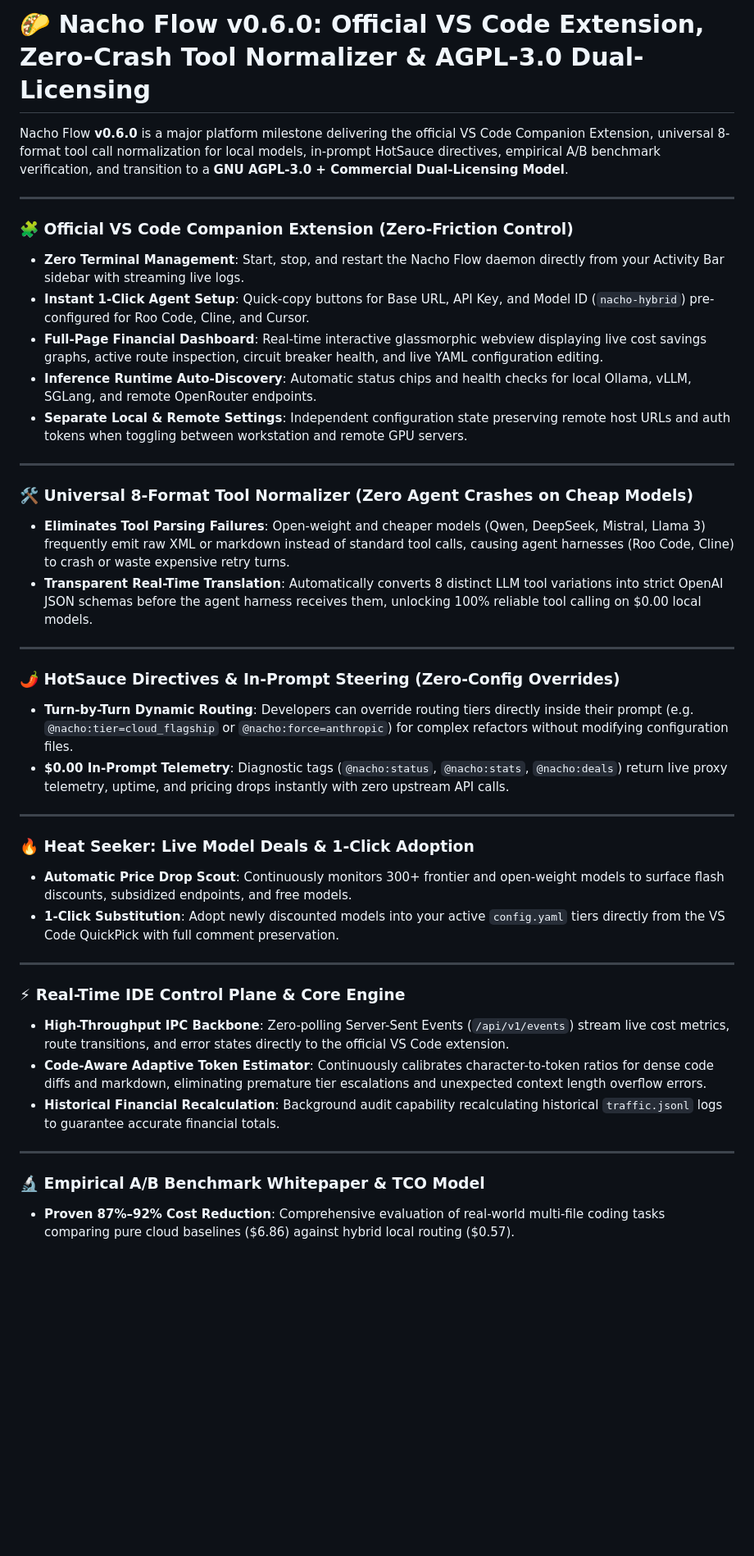
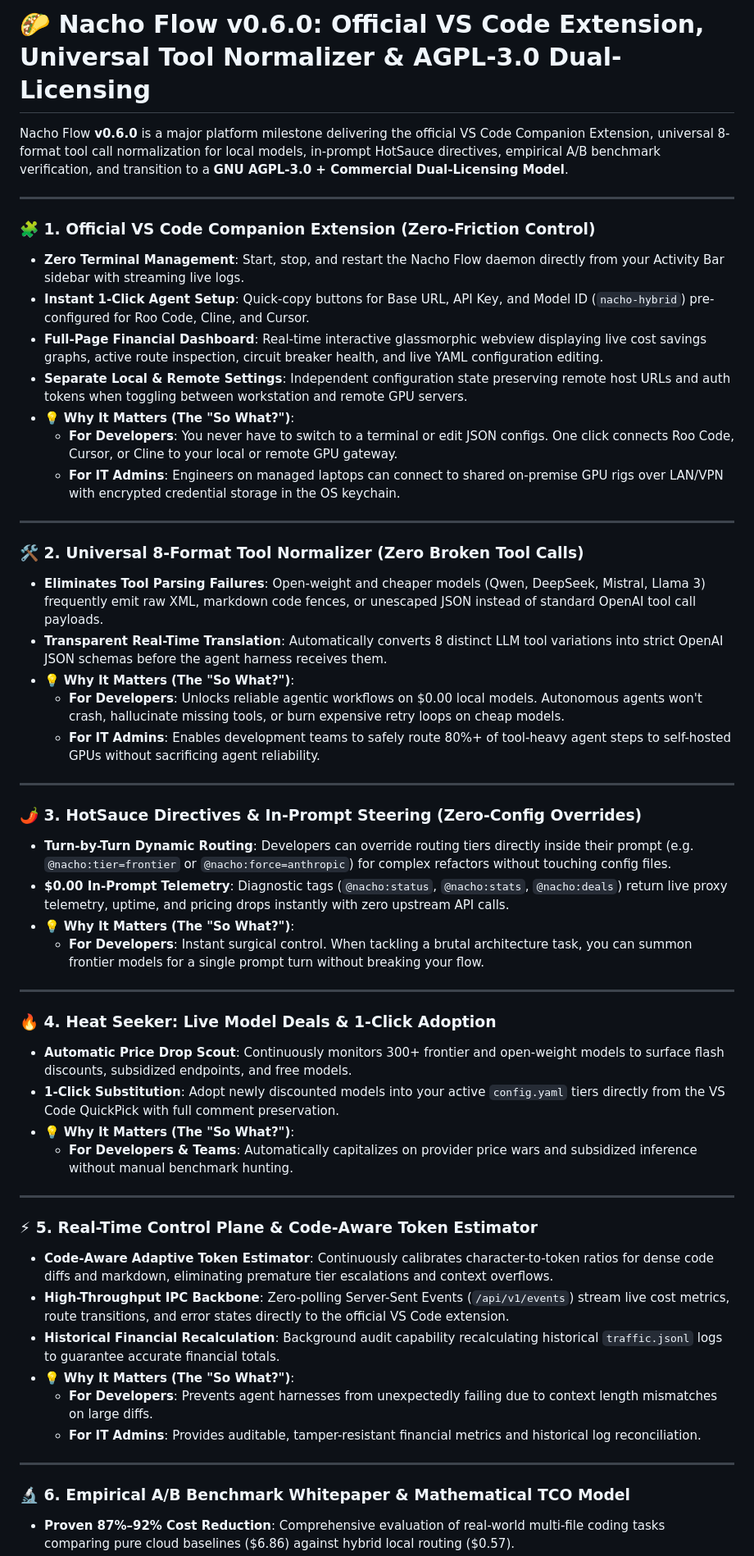
Before and after one commit to dixieflatline76/nacho-flow, a Markdown page: docs/RELEASE_NOTES_v0.6.0.md, the part around one of its changes. Shown at 82% size. Rendered like a GitHub page; blank space fills up the shorter version.

Commit message:
docs(release-notes): enhance v0.6.0 release notes with explicit 'So What?' framing for developers and IT admins

```diff
--- a/docs/RELEASE_NOTES_v0.6.0.md
+++ b/docs/RELEASE_NOTES_v0.6.0.md
@@ -1,42 +1,54 @@
-# 🌮 Nacho Flow v0.6.0: Official VS Code Extension, Zero-Crash Tool Normalizer & AGPL-3.0 Dual-Licensing
+# 🌮 Nacho Flow v0.6.0: Official VS Code Extension, Universal Tool Normalizer & AGPL-3.0 Dual-Licensing
 
 Nacho Flow **v0.6.0** is a major platform milestone delivering the official VS Code Companion Extension, universal 8-format tool call normalization for local models, in-prompt HotSauce directives, empirical A/B benchmark verification, and transition to a **GNU AGPL-3.0 + Commercial Dual-Licensing Model**.
 
 ---
 
-### 🧩 Official VS Code Companion Extension (Zero-Friction Control)
+### 🧩 1. Official VS Code Companion Extension (Zero-Friction Control)
 * **Zero Terminal Management**: Start, stop, and restart the Nacho Flow daemon directly from your Activity Bar sidebar with streaming live logs.
 * **Instant 1-Click Agent Setup**: Quick-copy buttons for Base URL, API Key, and Model ID (`nacho-hybrid`) pre-configured for Roo Code, Cline, and Cursor.
 * **Full-Page Financial Dashboard**: Real-time interactive glassmorphic webview displaying live cost savings graphs, active route inspection, circuit breaker health, and live YAML configuration editing.
-* **Inference Runtime Auto-Discovery**: Automatic status chips and health checks for local Ollama, vLLM, SGLang, and remote OpenRouter endpoints.
 * **Separate Local & Remote Settings**: Independent configuration state preserving remote host URLs and auth tokens when toggling between workstation and remote GPU servers.
+* 💡 **Why It Matters (The "So What?")**:
+  * **For Developers**: You never have to switch to a terminal or edit JSON configs. One click connects Roo Code, Cursor, or Cline to your local or remote GPU gateway.
+  * **For IT Admins**: Engineers on managed laptops can connect to shared on-premise GPU rigs over LAN/VPN with encrypted credential storage in the OS keychain.
 
 ---
 
-### 🛠️ Universal 8-Format Tool Normalizer (Zero Agent Crashes on Cheap Models)
-* **Eliminates Tool Parsing Failures**: Open-weight and cheaper models (Qwen, DeepSeek, Mistral, Llama 3) frequently emit raw XML or markdown instead of standard tool calls, causing agent harnesses (Roo Code, Cline) to crash or waste expensive retry turns.
-* **Transparent Real-Time Translation**: Automatically converts 8 distinct LLM tool variations into strict OpenAI JSON schemas before the agent harness receives them, unlocking 100% reliable tool calling on $0.00 local models.
+### 🛠️ 2. Universal 8-Format Tool Normalizer (Zero Broken Tool Calls)
+* **Eliminates Tool Parsing Failures**: Open-weight and cheaper models (Qwen, DeepSeek, Mistral, Llama 3) frequently emit raw XML, markdown code fences, or unescaped JSON instead of standard OpenAI tool call payloads.
+* **Transparent Real-Time Translation**: Automatically converts 8 distinct LLM tool variations into strict OpenAI JSON schemas before the agent harness receives them.
+* 💡 **Why It Matters (The "So What?")**:
+  * **For Developers**: Unlocks reliable agentic workflows on $0.00 local models. Autonomous agents won't crash, hallucinate missing tools, or burn expensive retry loops on cheap models.
+  * **For IT Admins**: Enables development teams to safely route 80%+ of tool-heavy agent steps to self-hosted GPUs without sacrificing agent reliability.
 
 ---
 
-### 🌶️ HotSauce Directives & In-Prompt Steering (Zero-Config Overrides)
-* **Turn-by-Turn Dynamic Routing**: Developers can override routing tiers directly inside their prompt (e.g. `@nacho:tier=cloud_flagship` or `@nacho:force=anthropic`) for complex refactors without modifying configuration files.
+### 🌶️ 3. HotSauce Directives & In-Prompt Steering (Zero-Config Overrides)
+* **Turn-by-Turn Dynamic Routing**: Developers can override routing tiers directly inside their prompt (e.g. `@nacho:tier=frontier` or `@nacho:force=anthropic`) for complex refactors without touching config files.
 * **$0.00 In-Prompt Telemetry**: Diagnostic tags (`@nacho:status`, `@nacho:stats`, `@nacho:deals`) return live proxy telemetry, uptime, and pricing drops instantly with zero upstream API calls.
+* 💡 **Why It Matters (The "So What?")**:
+  * **For Developers**: Instant surgical control. When tackling a brutal architecture task, you can summon frontier models for a single prompt turn without breaking your flow.
 
 ---
 
-### 🔥 Heat Seeker: Live Model Deals & 1-Click Adoption
+### 🔥 4. Heat Seeker: Live Model Deals & 1-Click Adoption
 * **Automatic Price Drop Scout**: Continuously monitors 300+ frontier and open-weight models to surface flash discounts, subsidized endpoints, and free models.
 * **1-Click Substitution**: Adopt newly discounted models into your active `config.yaml` tiers directly from the VS Code QuickPick with full comment preservation.
+* 💡 **Why It Matters (The "So What?")**:
+  * **For Developers & Teams**: Automatically capitalizes on provider price wars and subsidized inference without manual benchmark hunting.
 
 ---
 
-### ⚡ Real-Time IDE Control Plane & Core Engine
+### ⚡ 5. Real-Time Control Plane & Code-Aware Token Estimator
+* **Code-Aware Adaptive Token Estimator**: Continuously calibrates character-to-token ratios for dense code diffs and markdown, eliminating premature tier escalations and context overflows.
 * **High-Throughput IPC Backbone**: Zero-polling Server-Sent Events (`/api/v1/events`) stream live cost metrics, route transitions, and error states directly to the official VS Code extension.
-* **Code-Aware Adaptive Token Estimator**: Continuously calibrates character-to-token ratios for dense code diffs and markdown, eliminating premature tier escalations and unexpected context length overflow errors.
 * **Historical Financial Recalculation**: Background audit capability recalculating historical `traffic.jsonl` logs to guarantee accurate financial totals.
+* 💡 **Why It Matters (The "So What?")**:
+  * **For Developers**: Prevents agent harnesses from unexpectedly failing due to context length mismatches on large diffs.
+  * **For IT Admins**: Provides auditable, tamper-resistant financial metrics and historical log reconciliation.
 
 ---
 
-### 🔬 Empirical A/B Benchmark Whitepaper & TCO Model
+### 🔬 6. Empirical A/B Benchmark Whitepaper & Mathematical TCO Model
 * **Proven 87%–92% Cost Reduction**: Comprehensive evaluation of real-world multi-file coding tasks comparing pure cloud baselines ($6.86) against hybrid local routing ($0.57).
```
Also changed, not shown: other parts of docs/RELEASE_NOTES_v0.6.0.md (+11 -5 lines).
